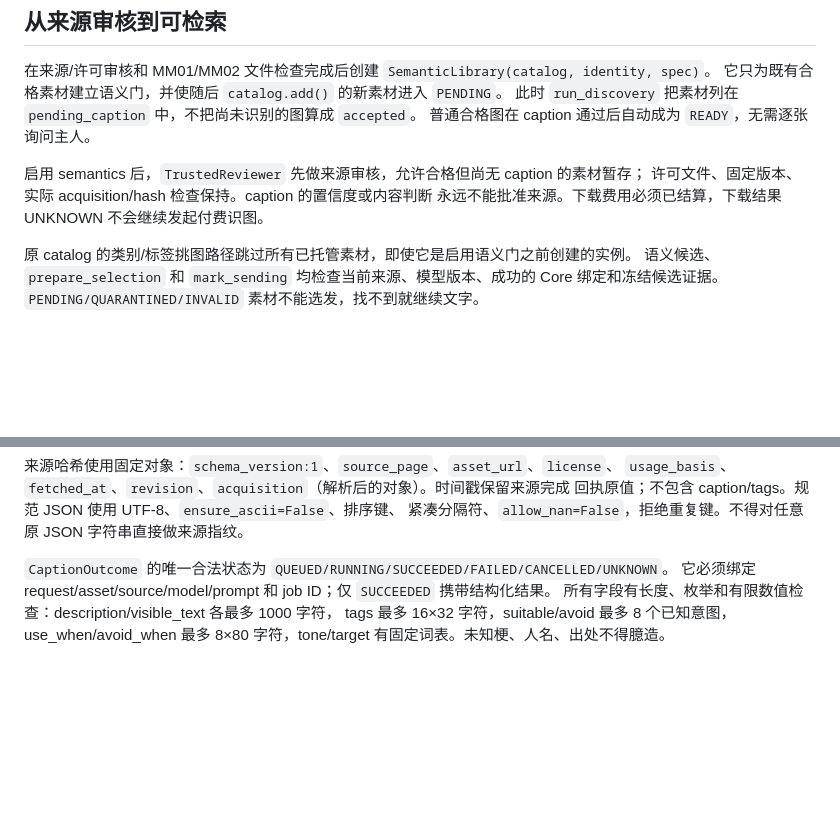
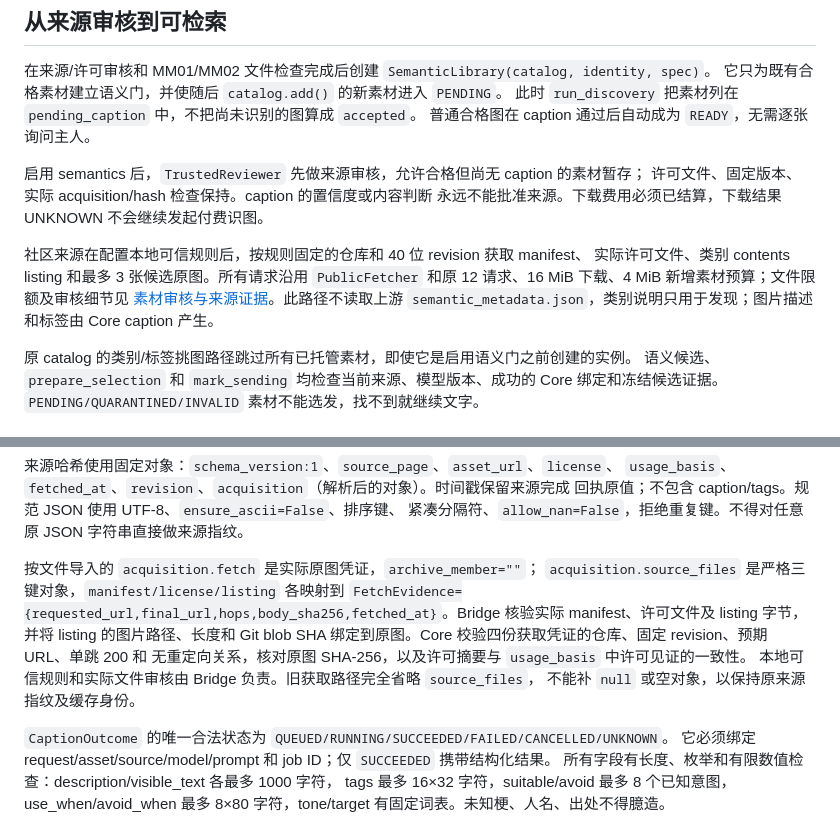
Before and after one commit to yanyuhanyue/companion-core, a Markdown page: docs/qq-beta/memes-semantic.md, 2 parts joined by grey strips. Drawn GitHub-style; blank space fills up the shorter version.

```diff
--- a/docs/qq-beta/memes-semantic.md
+++ b/docs/qq-beta/memes-semantic.md
@@ -77,6 +77,12 @@ embedding 接口不接受任意调用方文本；Core 使用持久化成功 capt
 许可文件、固定版本、实际 acquisition/hash 检查保持。caption 的置信度或内容判断
 永远不能批准来源。下载费用必须已结算，下载结果 UNKNOWN 不会继续发起付费识图。
 
+社区来源在配置本地可信规则后，按规则固定的仓库和 40 位 revision 获取 manifest、
+实际许可文件、类别 contents listing 和最多 3 张候选原图。所有请求沿用
+`PublicFetcher` 和原 12 请求、16 MiB 下载、4 MiB 新增素材预算；文件限额及审核细节见
+[素材审核与来源证据](next-memes.md#素材审核与来源证据)。此路径不读取上游
+`semantic_metadata.json`，类别说明只用于发现；图片描述和标签由 Core caption 产生。
+
 原 catalog 的类别/标签挑图路径跳过所有已托管素材，即使它是启用语义门之前创建的实例。
 语义候选、`prepare_selection` 和 `mark_sending` 均检查当前来源、模型版本、成功的 Core
 绑定和冻结候选证据。`PENDING/QUARANTINED/INVALID` 素材不能选发，找不到就继续文字。
@@ -102,6 +108,15 @@ usage 或描述替代原 admission。worker 先持久绑定预分配的 usage re
 `usage_basis`、`fetched_at`、`revision`、`acquisition`（解析后的对象）。时间戳保留来源完成
 回执原值；不包含 caption/tags。规范 JSON 使用 UTF-8、`ensure_ascii=False`、排序键、
 紧凑分隔符、`allow_nan=False`，拒绝重复键。不得对任意原 JSON 字符串直接做来源指纹。
+
+按文件导入的 `acquisition.fetch` 是实际原图凭证，`archive_member=""`；
+`acquisition.source_files` 是严格三键对象，`manifest/license/listing` 各映射到
+`FetchEvidence={requested_url,final_url,hops,body_sha256,fetched_at}`。Bridge 核验实际
+manifest、许可文件及 listing 字节，并将 listing 的图片路径、长度和 Git blob SHA
+绑定到原图。Core 校验四份获取凭证的仓库、固定 revision、预期 URL、单跳 200 和
+无重定向关系，核对原图 SHA-256，以及许可摘要与 `usage_basis` 中许可见证的一致性。
+本地可信规则和实际文件审核由 Bridge 负责。旧获取路径完全省略 `source_files`，
+不能补 `null` 或空对象，以保持原来源指纹及缓存身份。
 
 `CaptionOutcome` 的唯一合法状态为 `QUEUED/RUNNING/SUCCEEDED/FAILED/CANCELLED/UNKNOWN`。
 它必须绑定 request/asset/source/model/prompt 和 job ID；仅 `SUCCEEDED` 携带结构化结果。
```
Also changed, not shown: docs/qq-beta/next-memes.md (+23 -5 lines).
